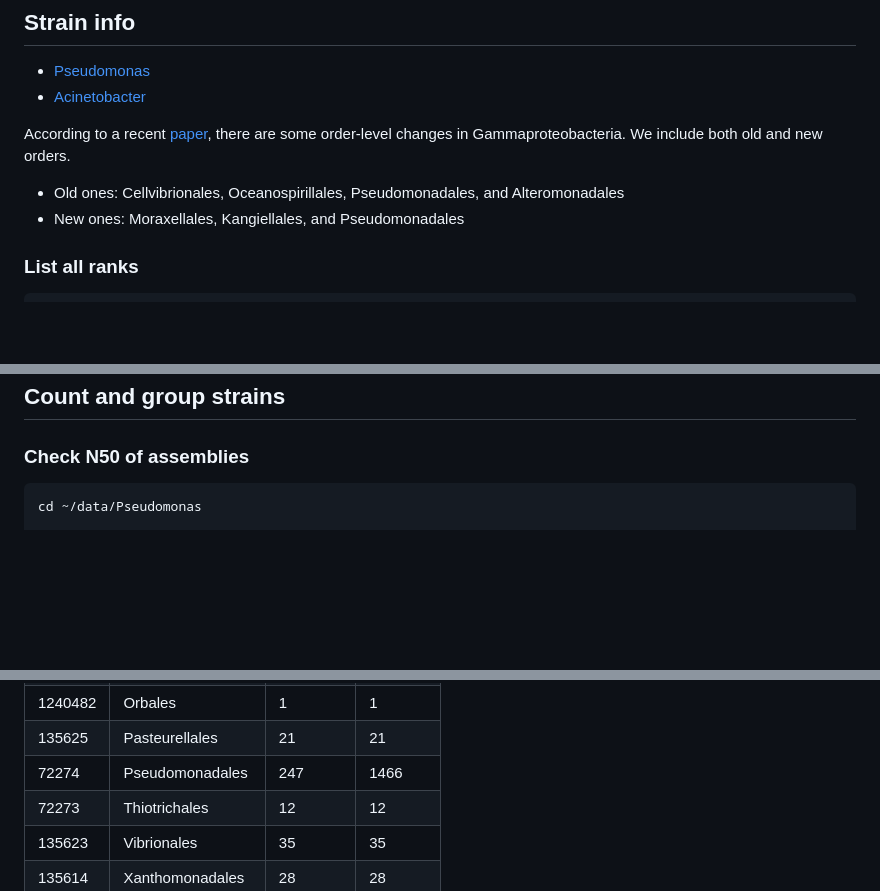
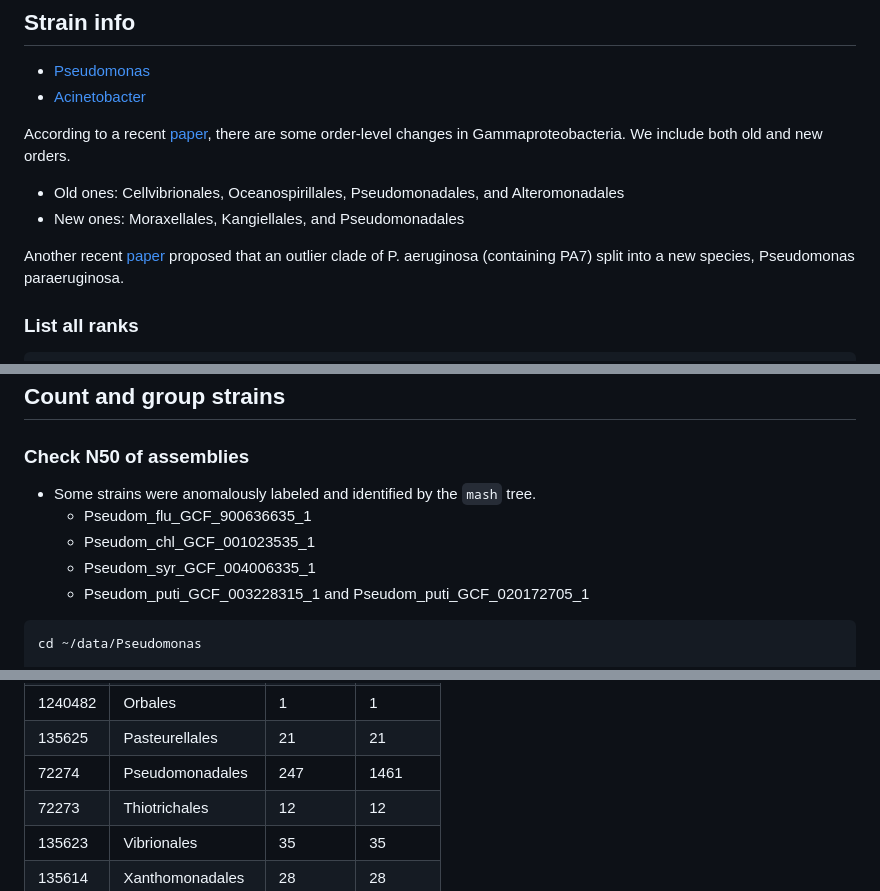
Before and after one commit to wang-q/genomes, a Markdown page: groups/Pseudomonas.md, 3 parts joined by grey strips. GitHub-like rendering; blank space fills up the shorter version.

````diff
--- a/groups/Pseudomonas.md
+++ b/groups/Pseudomonas.md
@@ -10,6 +10,9 @@ changes in Gammaproteobacteria. We include both old and new orders.
 
 * Old ones: Cellvibrionales, Oceanospirillales, Pseudomonadales, and Alteromonadales
 * New ones: Moraxellales, Kangiellales, and Pseudomonadales
+
+Another recent [paper](https://doi.org/10.1099/ijsem.0.005542) proposed that an outlier clade of P.
+aeruginosa (containing PA7) split into a new species, Pseudomonas paraeruginosa.
 
 ### List all ranks
 
@@ -425,6 +427,12 @@ find biosample -name "SAM*.txt" |
 
 ### Check N50 of assemblies
 
+* Some strains were anomalously labeled and identified by the `mash` tree.
+    * Pseudom_flu_GCF_900636635_1
+    * Pseudom_chl_GCF_001023535_1
+    * Pseudom_syr_GCF_004006335_1
+    * Pseudom_puti_GCF_003228315_1 and Pseudom_puti_GCF_020172705_1
+
 ```shell
 cd ~/data/Pseudomonas
 
@@ -529,7 +542,7 @@ cat summary/order.lst |
 | 135619  | Oceanospirillales | 14       | 28       |
 | 1240482 | Orbales           | 1        | 1        |
 | 135625  | Pasteurellales    | 21       | 21       |
-| 72274   | Pseudomonadales   | 247      | 1466     |
+| 72274   | Pseudomonadales   | 247      | 1461     |
 | 72273   | Thiotrichales     | 12       | 12       |
 | 135623  | Vibrionales       | 35       | 35       |
 | 135614  | Xanthomonadales   | 28       | 28       |
````
Also changed, not shown: other parts of groups/Pseudomonas.md (+21 -13 lines).
